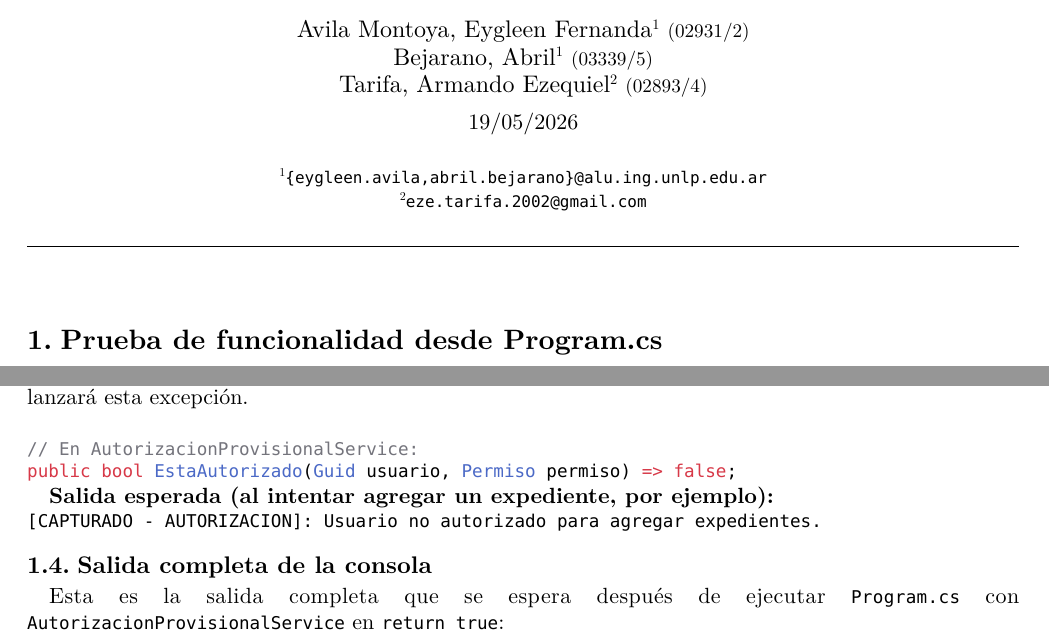
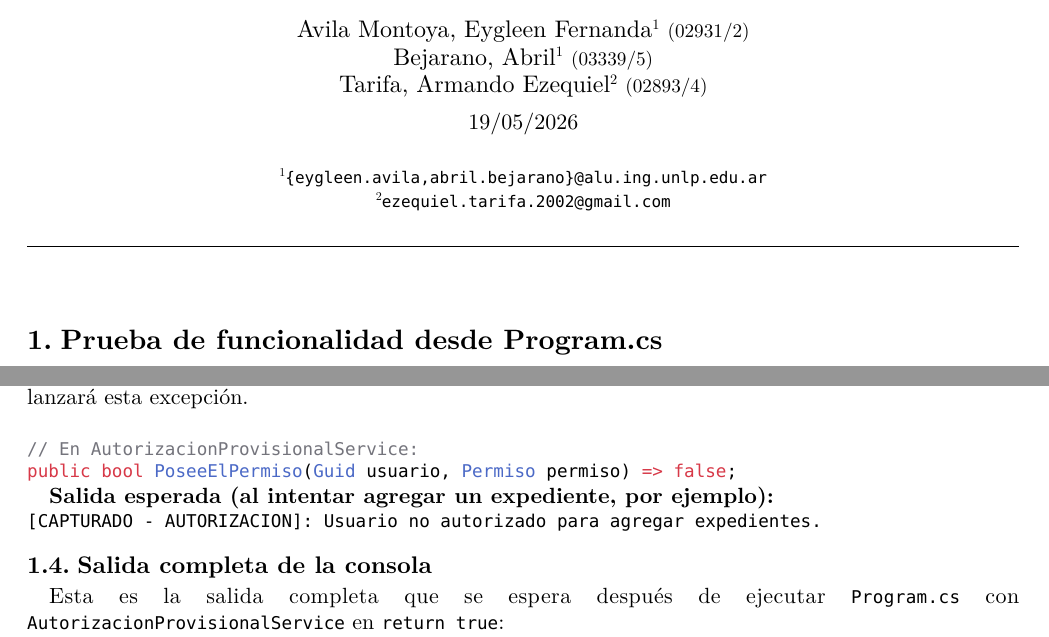
Before and after one commit to Fernandaxx/SistemaParaLaGestiondeExpedientes-SGE-, a Typst document (Fase1/Documento/main.typ): two parts of pages 1 and 4 of 4, joined at a grey line, cut so that both start at the same text. The pictures show the PDF file Fase1/Documento/main.pdf that the author committed with the source.

Commit message:
Fase 1 terminada

````diff
--- a/Fase1/Documento/main.typ
+++ b/Fase1/Documento/main.typ
@@ -17,7 +17,7 @@
     ),
     (
       nombre: "Tarifa, Armando Ezequiel",
-      email: "eze.tarifa.2002@gmail.com",
+      email: "ezequiel.tarifa.2002@gmail.com",
       legajo: "02893/4",
     ),
   ),
@@ -230,7 +230,7 @@ Para probar el caso de `AutorizacionException`, se debe ir a la clase `Autorizac
 \
 ```cs
 // En AutorizacionProvisionalService:
-public bool EstaAutorizado(Guid usuario, Permiso permiso) => false;
+public bool PoseeElPermiso(Guid usuario, Permiso permiso) => false;
 ```
 
 *Salida esperada (al intentar agregar un expediente, por ejemplo):*
````
Also changed, not shown: Fase1/Documento/main.pdf.
